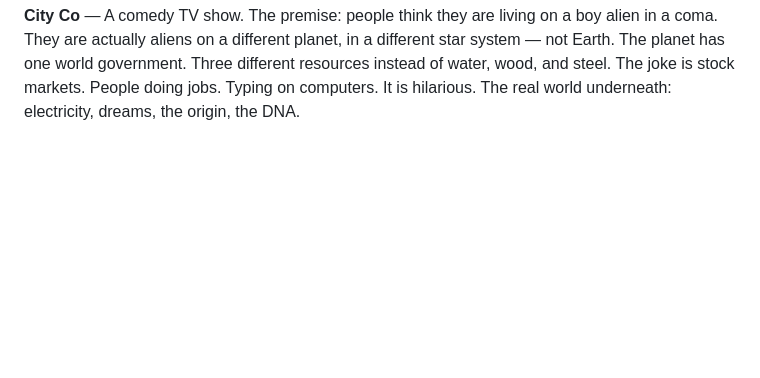
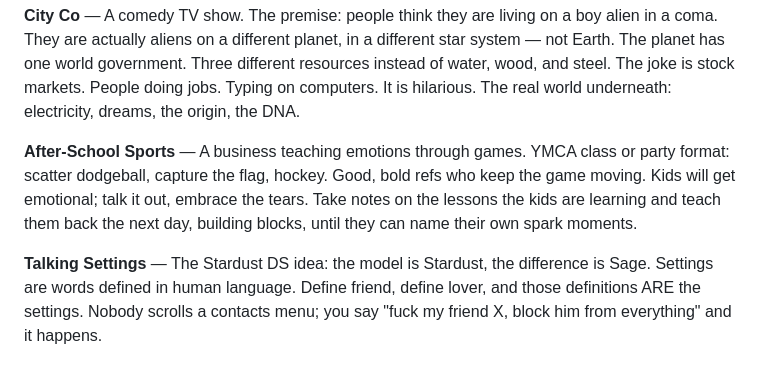
Before and after one commit to jwolff617/stardust-ds, a Markdown page: dictionaries/Evolve_Idea_Index_Dictionary.md, the part around the change. Drawn GitHub-style; blank space fills up the shorter version.

Commit message:
Evolve dictionary: add After-School Sports and Talking Settings

```diff
--- a/dictionaries/Evolve_Idea_Index_Dictionary.md
+++ b/dictionaries/Evolve_Idea_Index_Dictionary.md
@@ -33,3 +33,7 @@ Pulled out of the old STARDUST master dictionary file on 2026-08-10, content unc
 **The Orgasm Book** — A short standalone companion to WACK. Instructions only. No lecture. The golden glow as proof of concept. More details about amazing orgasms — because people aren't having them, and the reason is they don't have the golden glow. Can be WACK Part II or a separate book entirely. The most practical guide ever written.
 
 **City Co** — A comedy TV show. The premise: people think they are living on a boy alien in a coma. They are actually aliens on a different planet, in a different star system — not Earth. The planet has one world government. Three different resources instead of water, wood, and steel. The joke is stock markets. People doing jobs. Typing on computers. It is hilarious. The real world underneath: electricity, dreams, the origin, the DNA.
+
+**After-School Sports** — A business teaching emotions through games. YMCA class or party format: scatter dodgeball, capture the flag, hockey. Good, bold refs who keep the game moving. Kids will get emotional; talk it out, embrace the tears. Take notes on the lessons the kids are learning and teach them back the next day, building blocks, until they can name their own spark moments.
+
+**Talking Settings** — The Stardust DS idea: the model is Stardust, the difference is Sage. Settings are words defined in human language. Define friend, define lover, and those definitions ARE the settings. Nobody scrolls a contacts menu; you say "fuck my friend X, block him from everything" and it happens.
```
